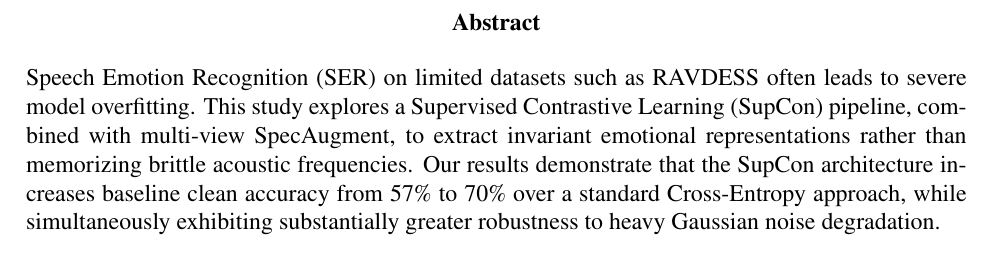
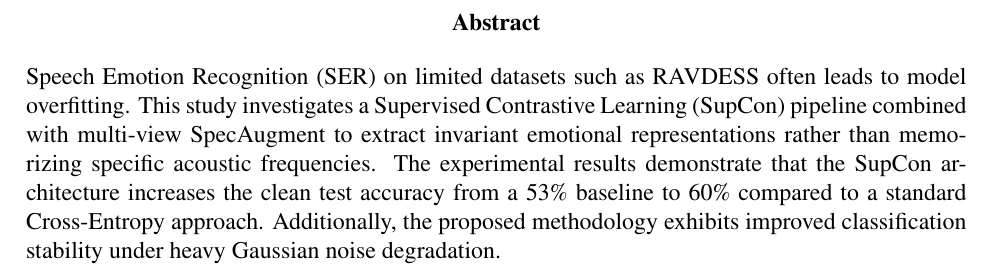
Before and after one commit to gpetrousov/dl_assignment_demokritos, a LaTeX thesis (report_src/report.tex): part of page 3 of 11, cut so that both start at the same text. Compiled offline with XeLaTeX.

Commit message:
Adjust abstract to corrected results

```diff
--- a/report_src/report.tex
+++ b/report_src/report.tex
@@ -199,7 +199,7 @@ All primary research data, custom convolutional neural network configurations, d
 
 
 \begin{abstract}
-    Speech Emotion Recognition (SER) on limited datasets such as RAVDESS often leads to severe model overfitting. This study explores a Supervised Contrastive Learning (SupCon) pipeline, combined with multi-view SpecAugment, to extract invariant emotional representations rather than memorizing brittle acoustic frequencies. Our results demonstrate that the SupCon architecture increases baseline clean accuracy from 57\% to 70\% over a standard Cross-Entropy approach, while simultaneously exhibiting substantially greater robustness to heavy Gaussian noise degradation.
+    Speech Emotion Recognition (SER) on limited datasets such as RAVDESS often leads to model overfitting. This study investigates a Supervised Contrastive Learning (SupCon) pipeline combined with multi-view SpecAugment to extract invariant emotional representations rather than memorizing specific acoustic frequencies. The experimental results demonstrate that the SupCon architecture increases the clean test accuracy from a 53\% baseline to 60\% compared to a standard Cross-Entropy approach. Additionally, the proposed methodology exhibits improved classification stability under heavy Gaussian noise degradation.
 \end{abstract}
 
 
```
